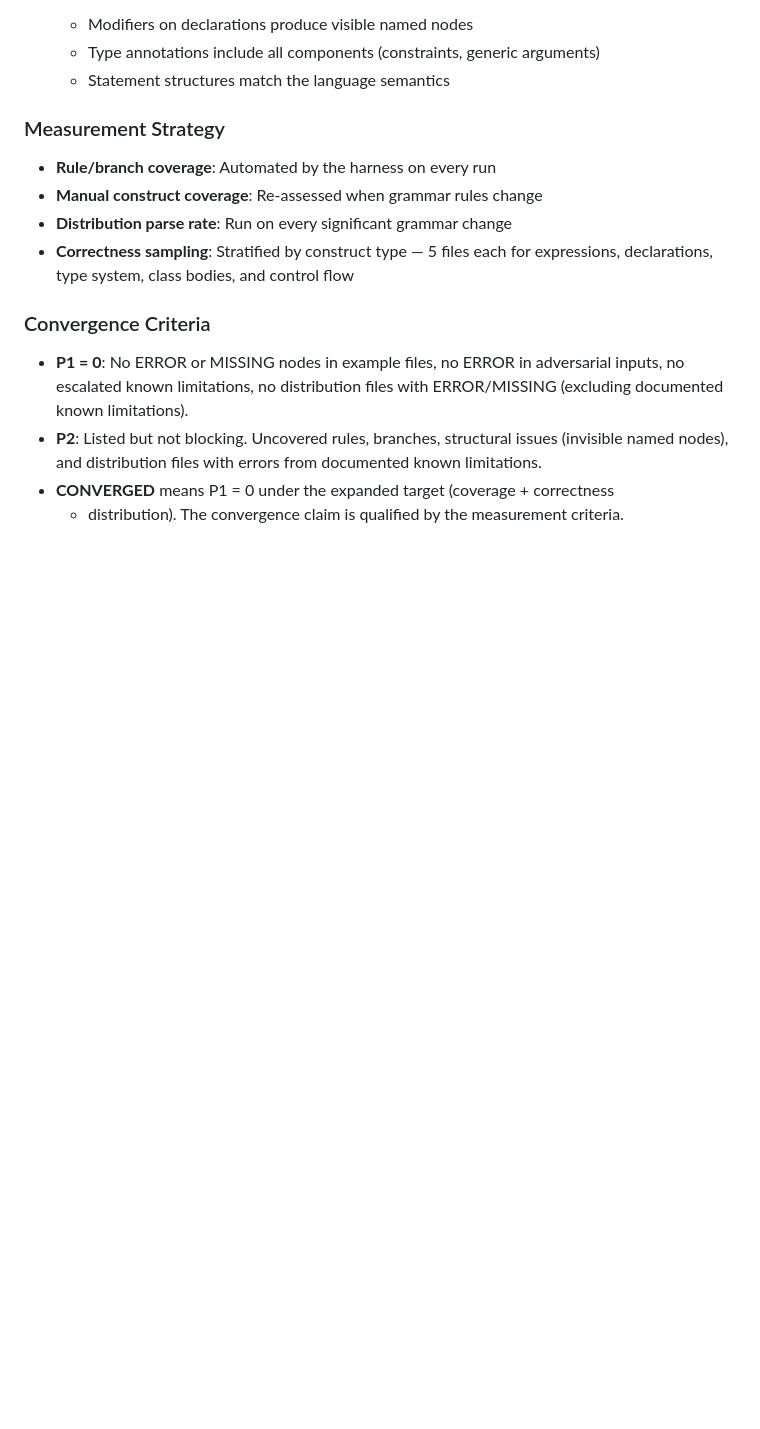
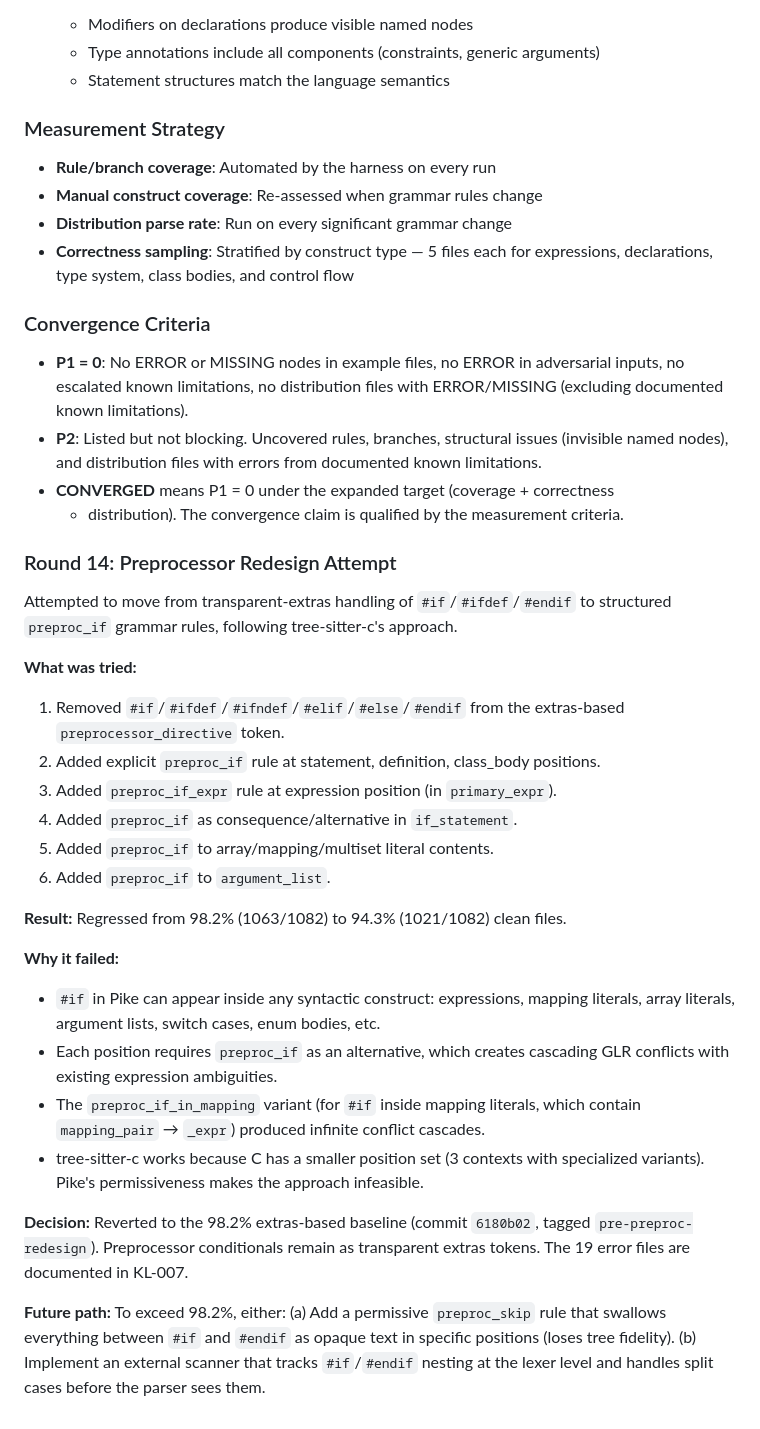
Before and after one commit to TheSmuks/tree-sitter-pike, a Markdown page: docs/convergence-process.md, the part around the change. Rendered like a GitHub page; blank space fills up the shorter version.

```diff
--- a/docs/convergence-process.md
+++ b/docs/convergence-process.md
@@ -153,3 +153,38 @@ The grammar achieves 100% correctness when both conditions hold:
   known limitations.
 - **CONVERGED** means P1 = 0 under the expanded target (coverage + correctness
   + distribution). The convergence claim is qualified by the measurement criteria.
+### Round 14: Preprocessor Redesign Attempt
+
+Attempted to move from transparent-extras handling of `#if`/`#ifdef`/`#endif` to
+structured `preproc_if` grammar rules, following tree-sitter-c's approach.
+
+**What was tried:**
+1. Removed `#if`/`#ifdef`/`#ifndef`/`#elif`/`#else`/`#endif` from the extras-based
+   `preprocessor_directive` token.
+2. Added explicit `preproc_if` rule at statement, definition, class_body positions.
+3. Added `preproc_if_expr` rule at expression position (in `primary_expr`).
+4. Added `preproc_if` as consequence/alternative in `if_statement`.
+5. Added `preproc_if` to array/mapping/multiset literal contents.
+6. Added `preproc_if` to `argument_list`.
+
+**Result:** Regressed from 98.2% (1063/1082) to 94.3% (1021/1082) clean files.
+
+**Why it failed:**
+- `#if` in Pike can appear inside any syntactic construct: expressions, mapping
+  literals, array literals, argument lists, switch cases, enum bodies, etc.
+- Each position requires `preproc_if` as an alternative, which creates cascading
+  GLR conflicts with existing expression ambiguities.
+- The `preproc_if_in_mapping` variant (for `#if` inside mapping literals, which
+  contain `mapping_pair` → `_expr`) produced infinite conflict cascades.
+- tree-sitter-c works because C has a smaller position set (3 contexts with
+  specialized variants). Pike's permissiveness makes the approach infeasible.
+
+**Decision:** Reverted to the 98.2% extras-based baseline (commit `6180b02`,
+tagged `pre-preproc-redesign`). Preprocessor conditionals remain as transparent
+extras tokens. The 19 error files are documented in KL-007.
+
+**Future path:** To exceed 98.2%, either:
+(a) Add a permissive `preproc_skip` rule that swallows everything between `#if`
+    and `#endif` as opaque text in specific positions (loses tree fidelity).
+(b) Implement an external scanner that tracks `#if`/`#endif` nesting at the lexer
+    level and handles split cases before the parser sees them.
```
Also changed, not shown: docs/known-limitations.md (+39 -9 lines).
